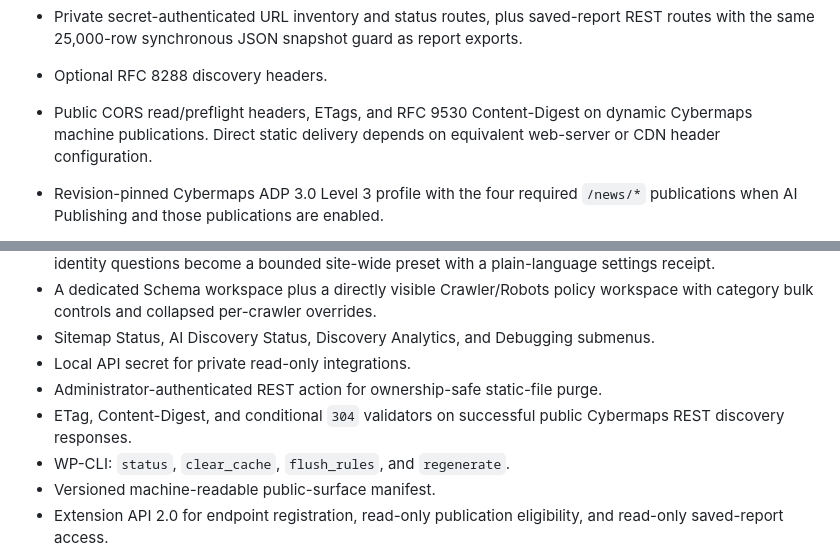
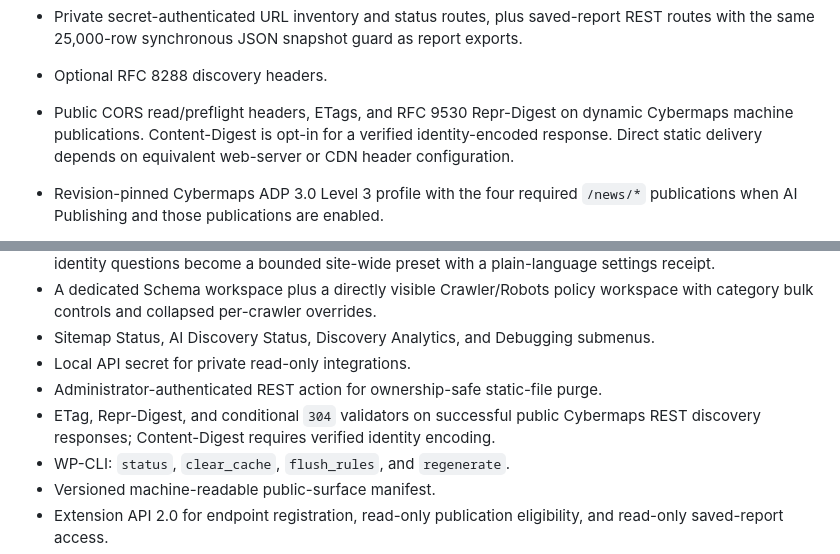
Before and after one commit to Alex9001/cybermaps, a Markdown page: docs/features.md, 2 parts joined by grey strips. GitHub-like rendering.

Commit message:
Clarify representation and optional content digest documentation

```diff
--- a/docs/features.md
+++ b/docs/features.md
@@ -145,8 +145,9 @@ Additional publication features:
   REST routes with the same 25,000-row synchronous JSON snapshot guard as report
   exports.
 - Optional RFC 8288 discovery headers.
-- Public CORS read/preflight headers, ETags, and RFC 9530 Content-Digest on
-  dynamic Cybermaps machine publications. Direct static delivery depends on
+- Public CORS read/preflight headers, ETags, and RFC 9530 Repr-Digest on
+  dynamic Cybermaps machine publications. Content-Digest is opt-in for a
+  verified identity-encoded response. Direct static delivery depends on
   equivalent web-server or CDN header configuration.
 - Revision-pinned Cybermaps ADP 3.0 Level 3 profile with the four required
   `/news/*` publications when AI Publishing and those publications are enabled.
@@ -431,8 +432,8 @@ still instructed to review user-authored business details before sharing.
 - Sitemap Status, AI Discovery Status, Discovery Analytics, and Debugging submenus.
 - Local API secret for private read-only integrations.
 - Administrator-authenticated REST action for ownership-safe static-file purge.
-- ETag, Content-Digest, and conditional `304` validators on successful public
-  Cybermaps REST discovery responses.
+- ETag, Repr-Digest, and conditional `304` validators on successful public
+  Cybermaps REST discovery responses; Content-Digest requires verified identity encoding.
 - WP-CLI: `status`, `clear_cache`, `flush_rules`, and `regenerate`.
 - Versioned machine-readable public-surface manifest.
 - Extension API 2.0 for endpoint registration, read-only publication
```
Also changed, not shown: docs/documentation.md (+3 -2 lines).
